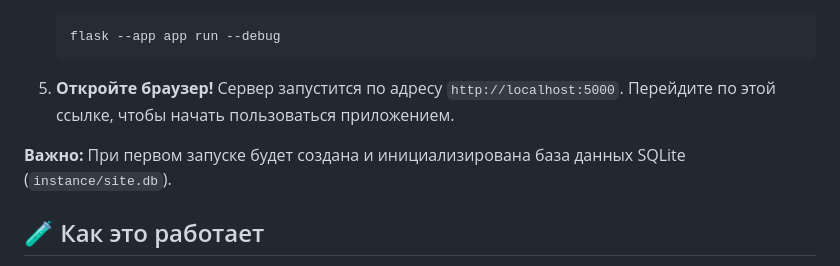
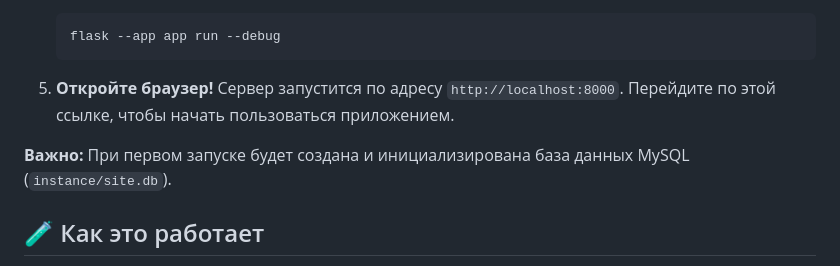
Before and after one commit to 7emerys/WORLD-of-CODE, a Markdown page: README.md, the part around the change. Rendered like a GitHub page.

Commit message:
Update README.md
gghjkm,.

````diff
--- a/README.md
+++ b/README.md
@@ -85,10 +85,10 @@
     ```
 
 5.  **Откройте браузер!**
-    Сервер запустится по адресу `http://localhost:5000`.
+    Сервер запустится по адресу `http://localhost:8000`.
     Перейдите по этой ссылке, чтобы начать пользоваться приложением.
 
-**Важно:** При первом запуске будет создана и инициализирована база данных SQLite (`instance/site.db`).
+**Важно:** При первом запуске будет создана и инициализирована база данных MySQL (`instance/site.db`).
 
 ## 🧪 Как это работает
 
````
